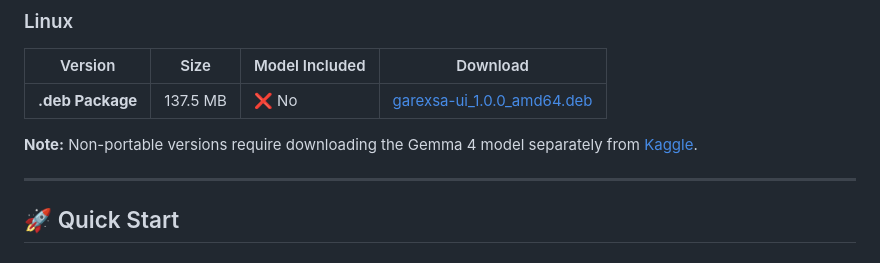
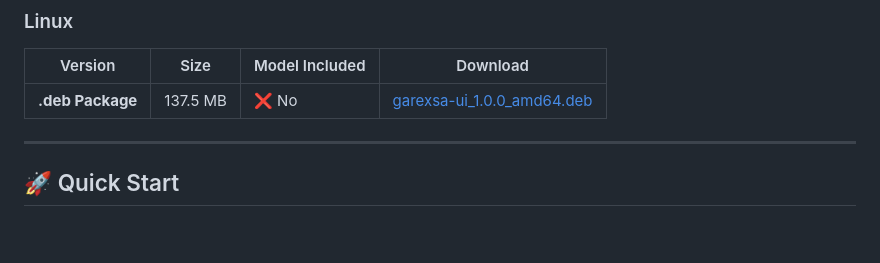
Before and after one commit to Rohith-DR/garexsa-ui, a Markdown page: README.md, the part around the change. Drawn GitHub-style; blank space fills up the shorter version.

Commit message:
Update README to remove Gemma 4 model note
Removed note about non-portable versions requiring separate model download.

```diff
--- a/README.md
+++ b/README.md
@@ -43,7 +43,6 @@ Garexsa UI is a desktop application that lets you chat with Google's Gemma 4 AI
 |---------|------|----------------|----------|
 | **.deb Package** | 137.5 MB | ❌ No | [garexsa-ui_1.0.0_amd64.deb](../../releases) |
 
-**Note:** Non-portable versions require downloading the Gemma 4 model separately from [Kaggle](https://www.kaggle.com/models/google/gemma-4/tfLiteGemma4/gemma-4-e2b-it).
 
 ---
 
```
